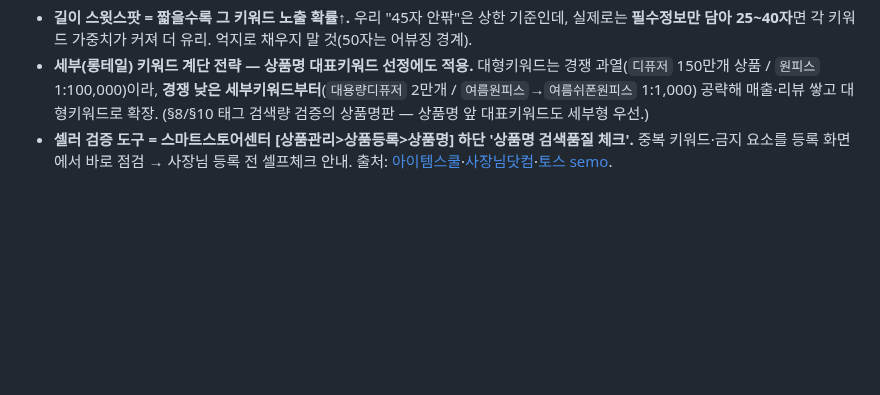
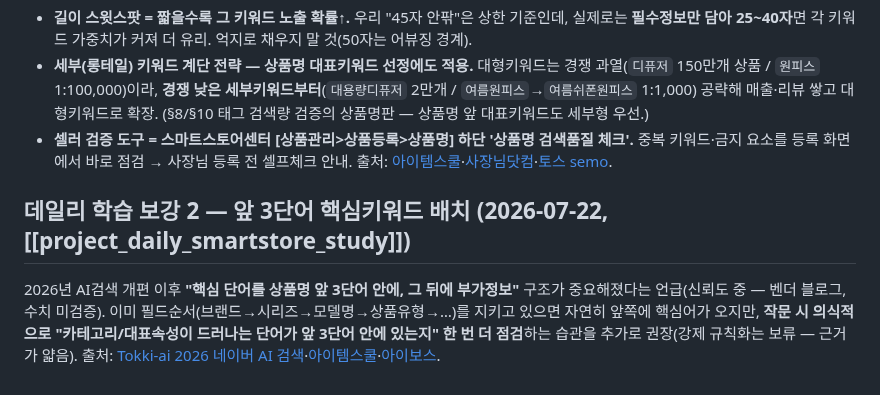
Before and after one commit to cyoon84/smartstore-addnew, a Markdown page: memory/feedback_naver_title_seo_guide.md, the part around the change. Rendered like a GitHub page; blank space fills up the shorter version.

Commit message:
learn(§5): 상품명 앞3단어 핵심키워드 배치 보강 (2026 AI검색 스터디)
Co-Authored-By: Claude Sonnet 5 <noreply@anthropic.com>

```diff
--- a/memory/feedback_naver_title_seo_guide.md
+++ b/memory/feedback_naver_title_seo_guide.md
@@ -45,3 +45,6 @@ metadata:
 - **길이 스윗스팟 = 짧을수록 그 키워드 노출 확률↑.** 우리 "45자 안팎"은 상한 기준인데, 실제로는 **필수정보만 담아 25~40자**면 각 키워드 가중치가 커져 더 유리. 억지로 채우지 말 것(50자는 어뷰징 경계).
 - **세부(롱테일) 키워드 계단 전략 — 상품명 대표키워드 선정에도 적용.** 대형키워드는 경쟁 과열(`디퓨저` 150만개 상품 / `원피스` 1:100,000)이라, **경쟁 낮은 세부키워드부터**(`대용량디퓨저` 2만개 / `여름원피스`→`여름쉬폰원피스` 1:1,000) 공략해 매출·리뷰 쌓고 대형키워드로 확장. (§8/§10 태그 검색량 검증의 상품명판 — 상품명 앞 대표키워드도 세부형 우선.)
 - **셀러 검증 도구 = 스마트스토어센터 [상품관리>상품등록>상품명] 하단 '상품명 검색품질 체크'.** 중복 키워드·금지 요소를 등록 화면에서 바로 점검 → 사장님 등록 전 셀프체크 안내. 출처: [아이템스쿨](https://school.itemscout.io/article/seo-strategy-2)·[사장님닷컴](https://sjnim.com/manual/13)·[토스 semo](https://www.tosspayments.com/blog/articles/semo-85).
+
+## 데일리 학습 보강 2 — 앞 3단어 핵심키워드 배치 (2026-07-22, [[project_daily_smartstore_study]])
+2026년 AI검색 개편 이후 **"핵심 단어를 상품명 앞 3단어 안에, 그 뒤에 부가정보"** 구조가 중요해졌다는 언급(신뢰도 중 — 벤더 블로그, 수치 미검증). 이미 필드순서(브랜드→시리즈→모델명→상품유형→…)를 지키고 있으면 자연히 앞쪽에 핵심어가 오지만, **작문 시 의식적으로 "카테고리/대표속성이 드러나는 단어가 앞 3단어 안에 있는지" 한 번 더 점검**하는 습관을 추가로 권장(강제 규칙화는 보류 — 근거가 얇음). 출처: [Tokki-ai 2026 네이버 AI 검색](https://tokki-ai.com/blog/naver-ai-search-2026-non-exposed-products)·[아이템스쿨](https://school.itemscout.io/article/seo-strategy-2)·[아이보스](https://www.i-boss.co.kr/ab-6141-63751).
```
